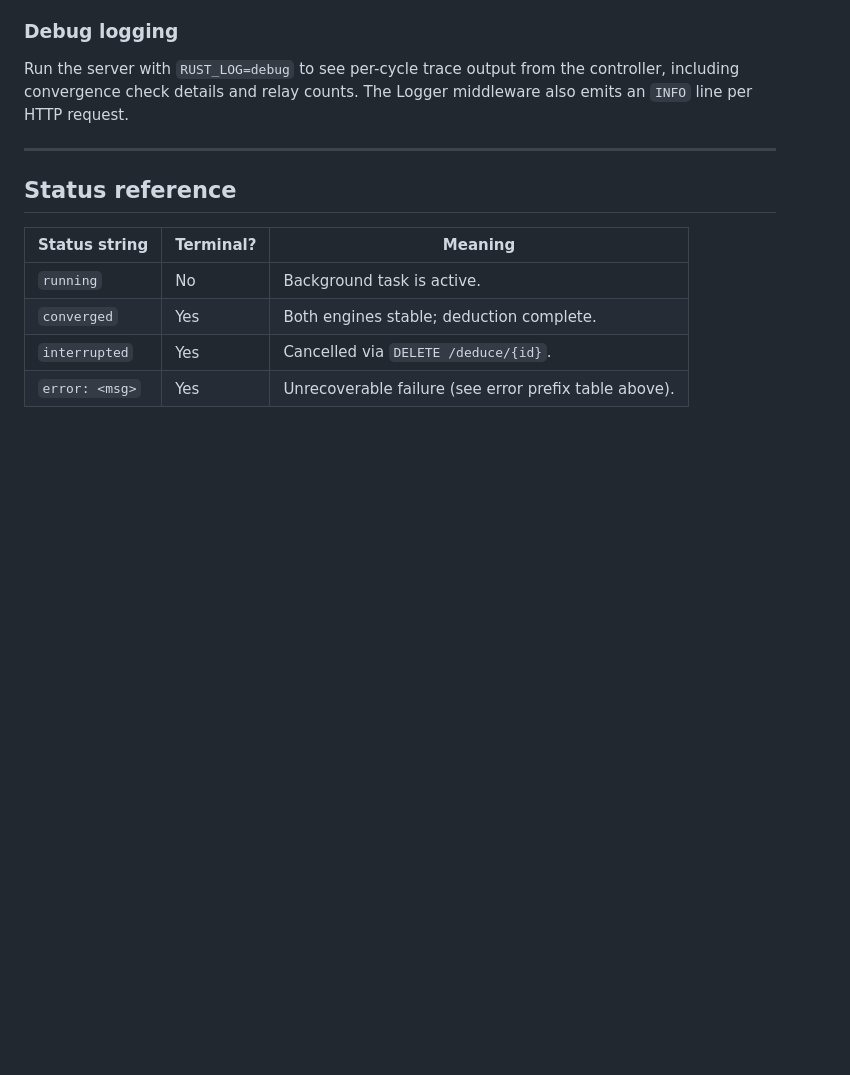
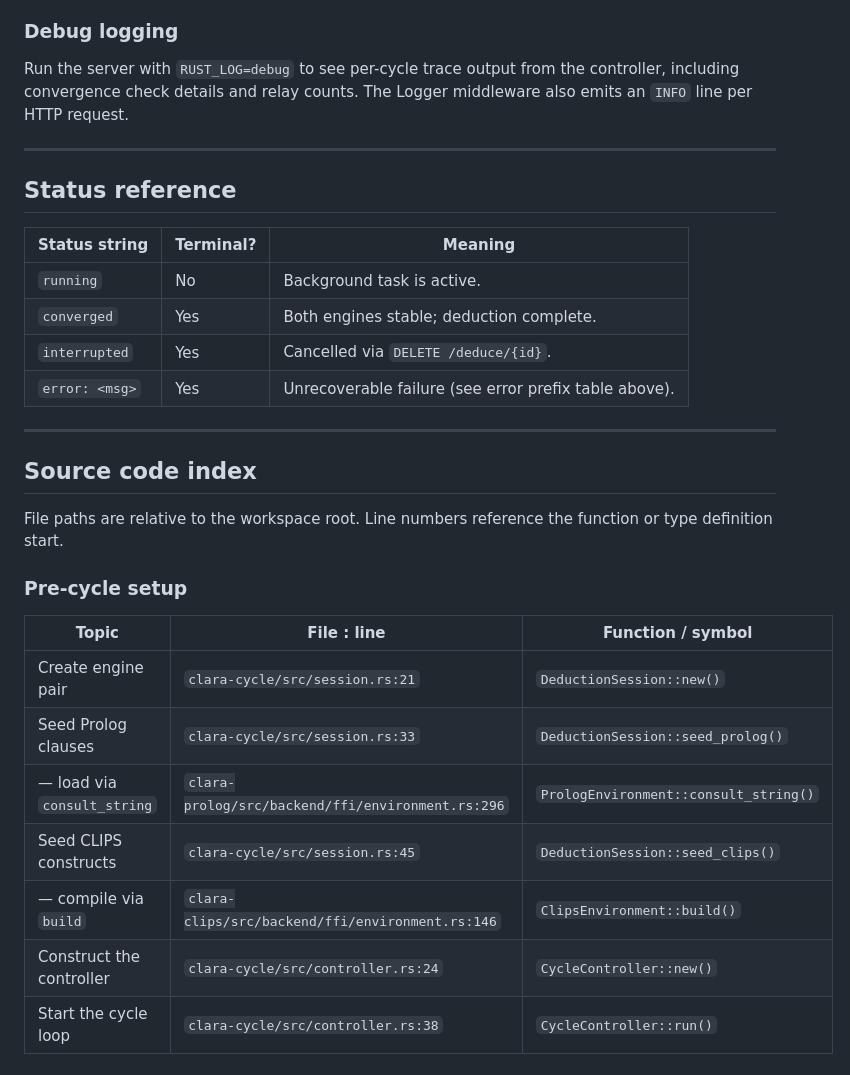
Before and after one commit to stancampbell3/clara-cerebellum, a Markdown page: docs/deduce_endpoint.md, the part around one of its changes. Rendered like a GitHub page; blank space fills up the shorter version.

```diff
--- a/docs/deduce_endpoint.md
+++ b/docs/deduce_endpoint.md
@@ -471,3 +471,23 @@ middleware also emits an `INFO` line per HTTP request.
 | `converged` | Yes | Both engines stable; deduction complete. |
 | `interrupted` | Yes | Cancelled via `DELETE /deduce/{id}`. |
 | `error: <msg>` | Yes | Unrecoverable failure (see error prefix table above). |
+
+---
+
+## Source code index
+
+File paths are relative to the workspace root. Line numbers reference the
+function or type definition start.
+
+### Pre-cycle setup
+
+| Topic | File : line | Function / symbol |
+|---|---|---|
+| Create engine pair | `clara-cycle/src/session.rs:21` | `DeductionSession::new()` |
+| Seed Prolog clauses | `clara-cycle/src/session.rs:33` | `DeductionSession::seed_prolog()` |
+| — load via `consult_string` | `clara-prolog/src/backend/ffi/environment.rs:296` | `PrologEnvironment::consult_string()` |
+| Seed CLIPS constructs | `clara-cycle/src/session.rs:45` | `DeductionSession::seed_clips()` |
+| — compile via `build` | `clara-clips/src/backend/ffi/environment.rs:146` | `ClipsEnvironment::build()` |
+| Construct the controller | `clara-cycle/src/controller.rs:24` | `CycleController::new()` |
+| Start the cycle loop | `clara-cycle/src/controller.rs:38` | `CycleController::run()` |
+
```
Also changed, not shown: other parts of docs/deduce_endpoint.md (+47 -0 lines).
